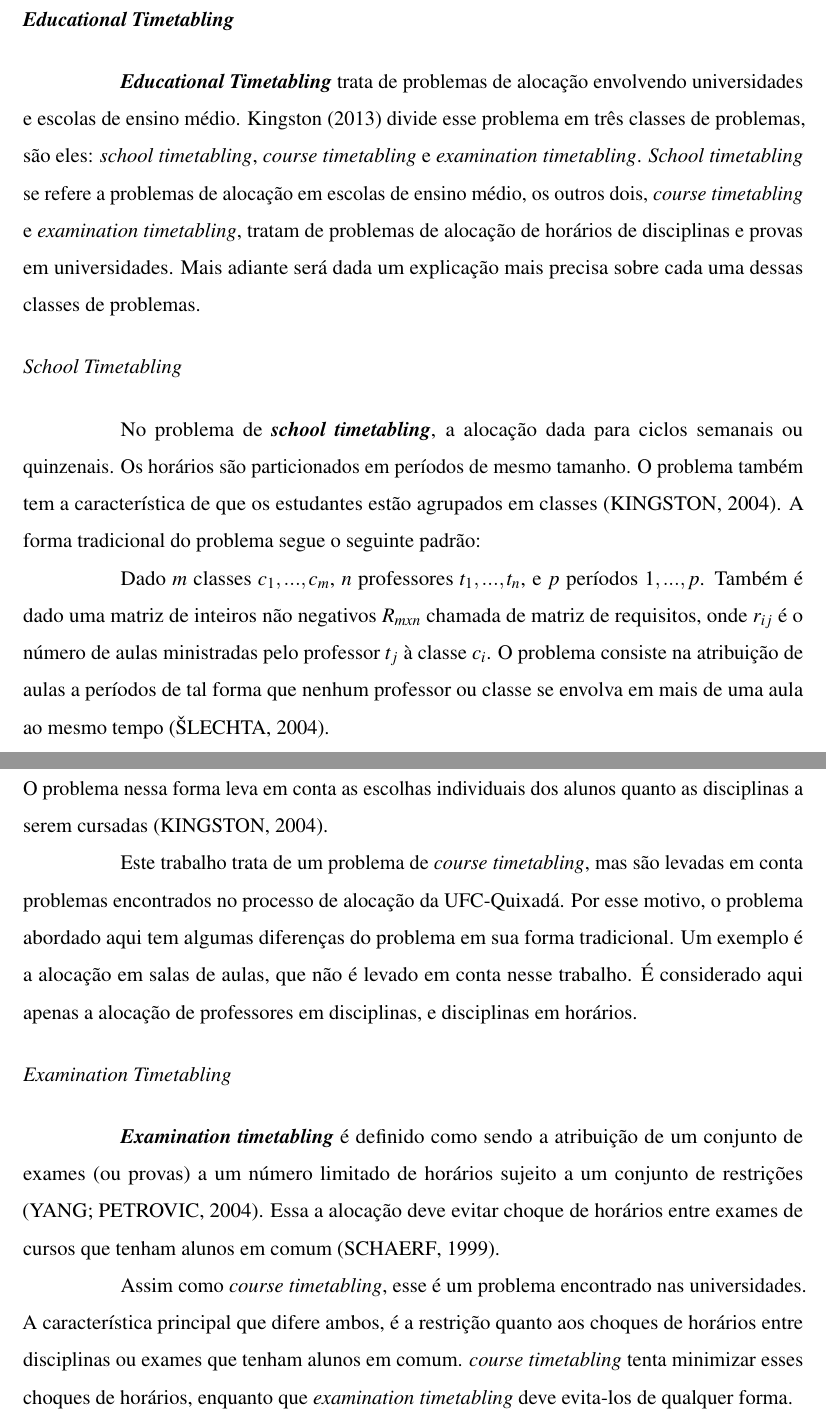
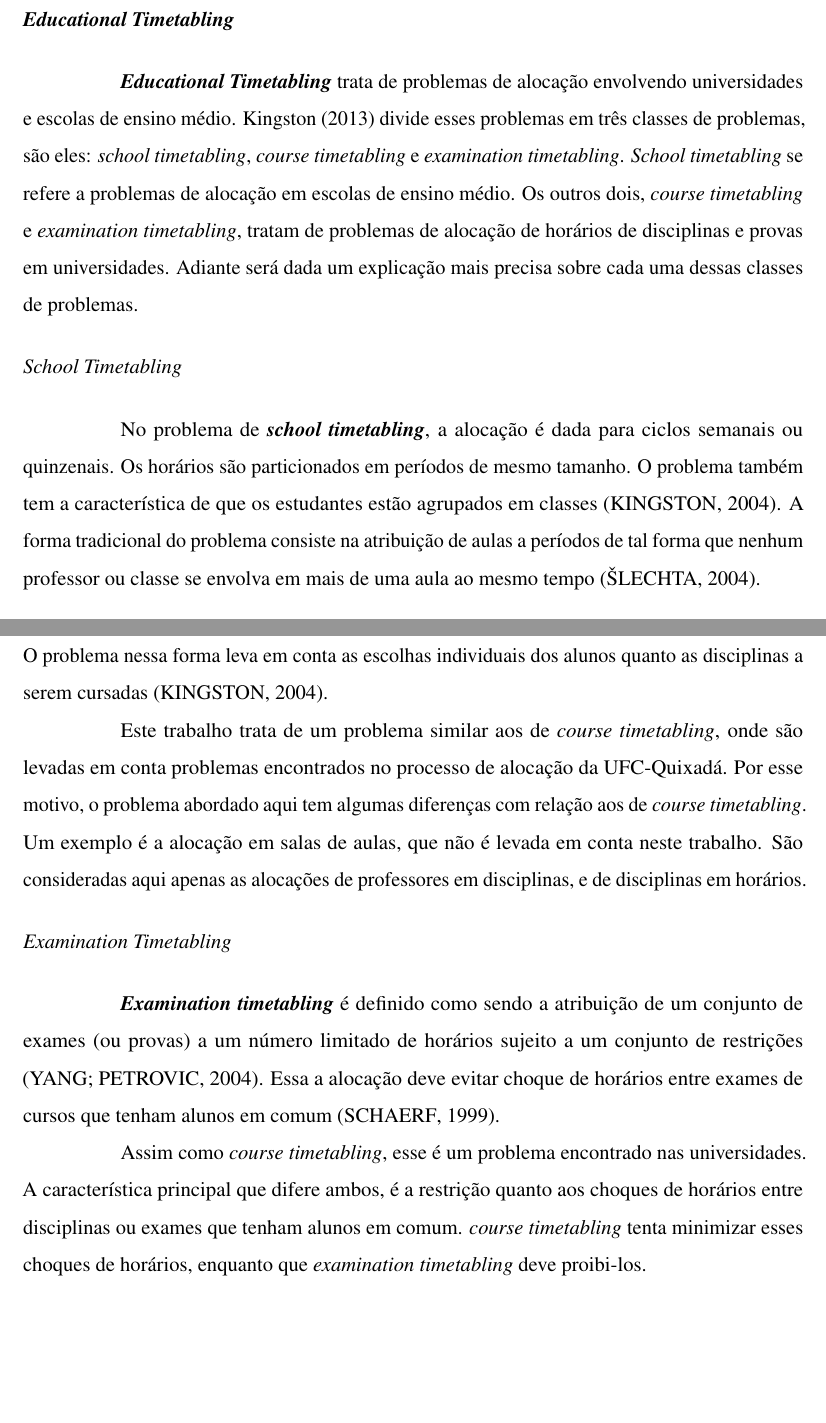
Before and after one commit to jhonatadam/tcc2, a LaTeX thesis (template-tcc2-master/documento.tex, which reads template-tcc2-master/elementos-textuais/fundamentacao-teorica.tex): two parts of pages 25 and 26 of 31, joined at a grey line, cut so that both start at the same text, the shorter picture padded with empty space. The pictures show the PDF file template-tcc2-master/documento.pdf that the author committed with the source.

Commit message:
concluída a seção de educational timetabling

```diff
--- a/template-tcc2-master/elementos-textuais/fundamentacao-teorica.tex
+++ b/template-tcc2-master/elementos-textuais/fundamentacao-teorica.tex
@@ -147,5 +145,4 @@ No problema de \textbf{\textit{school timetabling}}, a alocação dada para cicl
-Dado $m$ classes $c_1, ..., c_m$, $n$ professores $t_1, ..., t_n$, e $p$ períodos $1, ..., p$. Também é dado uma matriz de inteiros não negativos $R_{mxn}$ chamada de matriz de requisitos, onde $r_{ij}$ é o número de aulas ministradas pelo professor $t_j$ à classe $c_i$.
-O problema consiste na atribuição de aulas a períodos de tal forma que nenhum professor ou classe se envolva em mais de uma aula ao mesmo tempo \cite{vslechta2004decomposition}.
+No problema de \textbf{\textit{school timetabling}}, a alocação é dada para ciclos semanais ou quinzenais. Os horários são particionados em períodos de mesmo tamanho. O problema também tem a característica de que os estudantes estão agrupados em classes \cite{kingston2004tiling}. A forma tradicional do problema consiste na atribuição de aulas a períodos de tal forma que nenhum professor ou classe se envolva em mais de uma aula ao mesmo tempo \cite{vslechta2004decomposition}.
 
 \subsubsection{\textit{Course Timetabling}}
 
@@ -155,7 +152,7 @@ Para \citeonline{schaerf1999survey}, \textit{\textbf{course timetabling}} envolv
 
 Diferente de \textit{school timetabling}, \textit{course timetabling} não agrupa os alunos em classes. O problema nessa forma leva em conta as escolhas individuais dos alunos quanto as disciplinas a serem cursadas \cite{kingston2004tiling}.
 
-Este trabalho trata de um problema de \textit{course timetabling}, mas são levadas em conta problemas encontrados no processo de alocação da UFC-Quixadá. Por esse motivo, o problema abordado aqui tem algumas diferenças do problema em sua forma tradicional. Um exemplo é a alocação em salas de aulas, que não é levado em conta nesse trabalho. É considerado aqui apenas a alocação de professores em disciplinas, e disciplinas em horários.
+Este trabalho trata de um problema similar aos de \textit{course timetabling}, onde são levadas em conta problemas encontrados no processo de alocação da UFC-Quixadá. Por esse motivo, o problema abordado aqui tem algumas diferenças com relação aos de \textit{course timetabling}. Um exemplo é a alocação em salas de aulas, que não é levada em conta neste trabalho. São consideradas aqui apenas as alocações de professores em disciplinas, e de disciplinas em horários.
 
 \subsubsection{\textit{Examination Timetabling}}
 
```
Also changed, not shown: template-tcc2-master/documento.pdf, template-tcc2-master/elementos-textuais/fundamentacao-teorica.tex (6 more changed lines), 4 other files.
